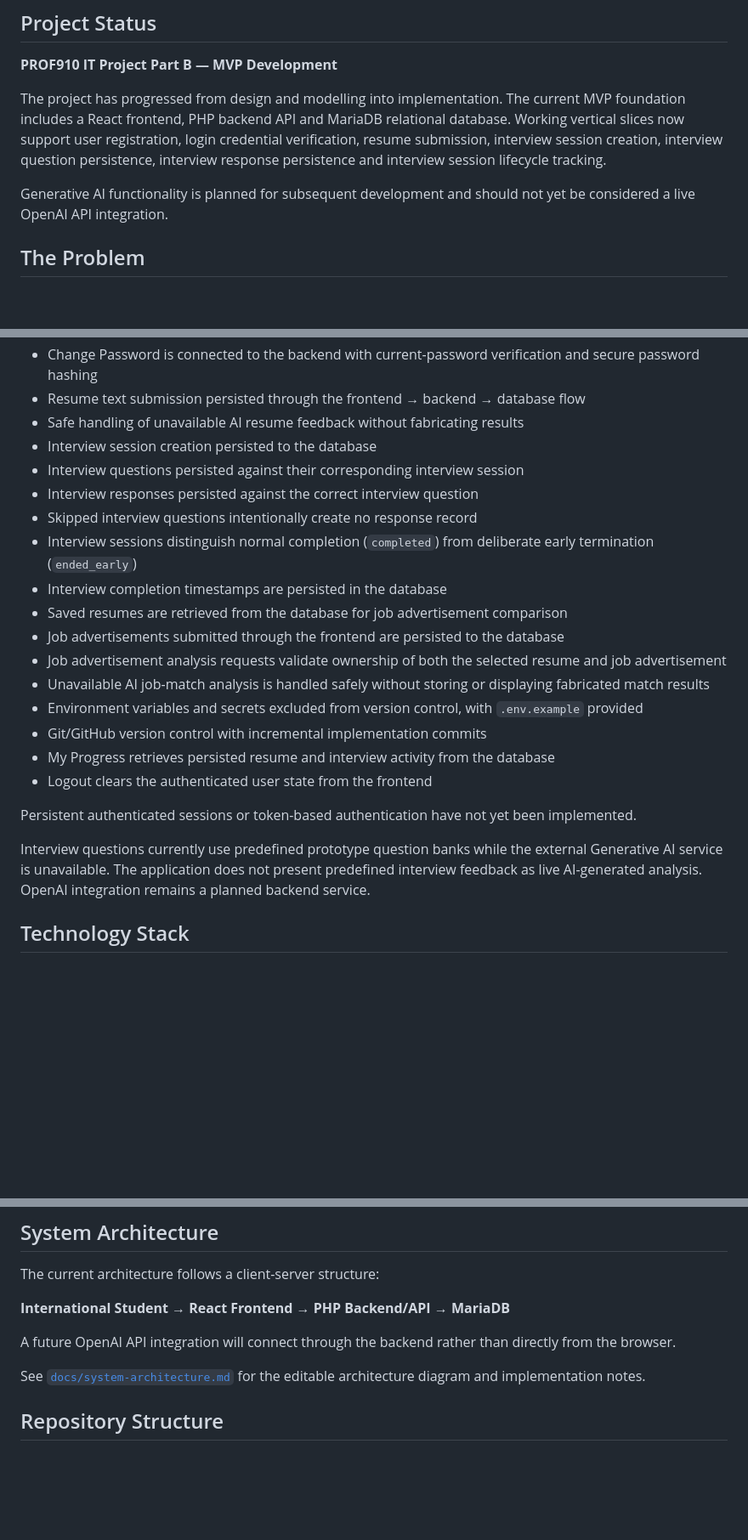
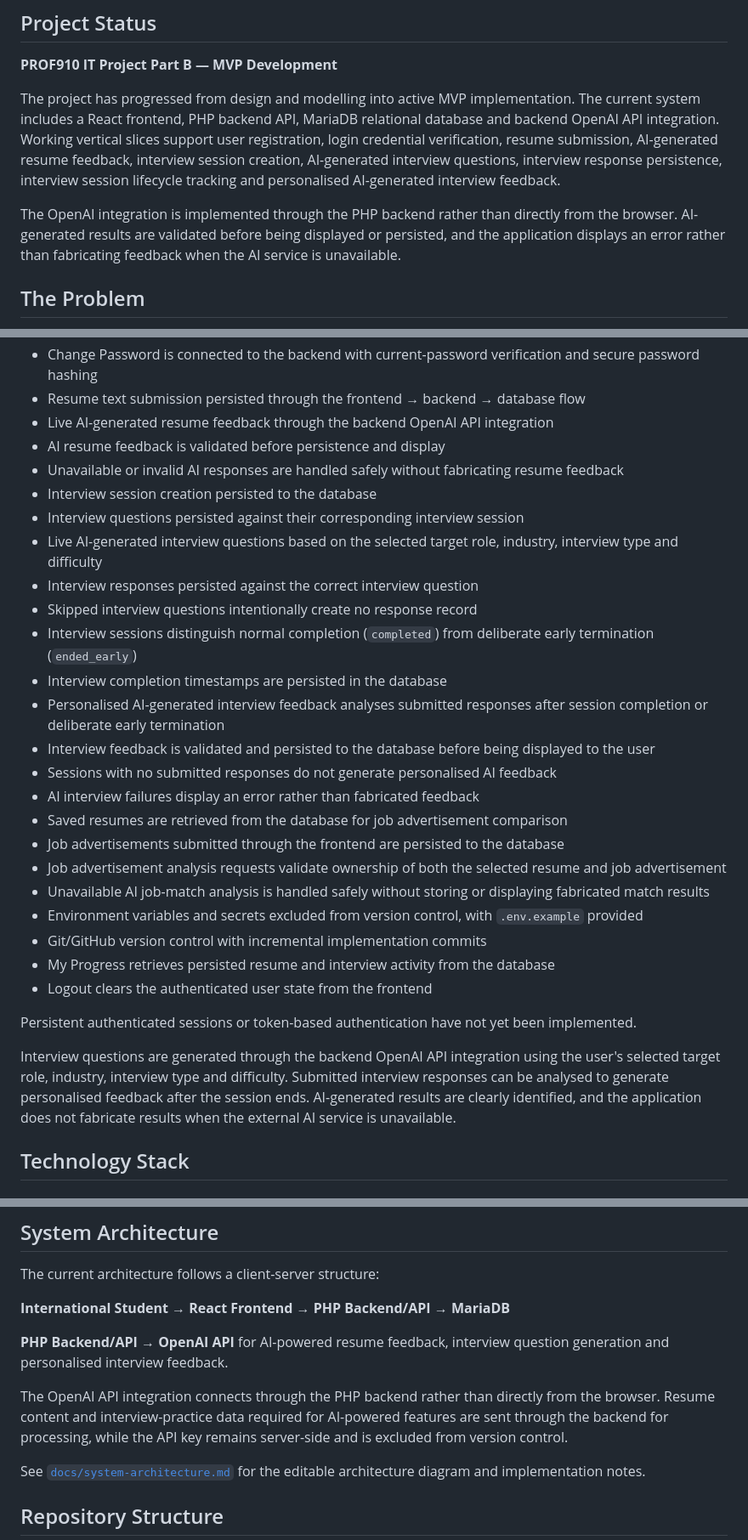
Before and after one commit to bishal-parajuli/AI-Career-Readiness-Assistant-For-International-Students-in-Australia, a Markdown page: README.md, 3 parts joined by grey strips. Shown at 85% size. Drawn GitHub-style; blank space fills up the shorter version.

Commit message:
Update README for live AI implementation

```diff
--- a/README.md
+++ b/README.md
@@ -6,9 +6,9 @@
 
 **PROF910 IT Project Part B — MVP Development**
 
-The project has progressed from design and modelling into implementation. The current MVP foundation includes a React frontend, PHP backend API and MariaDB relational database. Working vertical slices now support user registration, login credential verification, resume submission, interview session creation, interview question persistence, interview response persistence and interview session lifecycle tracking.
+The project has progressed from design and modelling into active MVP implementation. The current system includes a React frontend, PHP backend API, MariaDB relational database and backend OpenAI API integration. Working vertical slices support user registration, login credential verification, resume submission, AI-generated resume feedback, interview session creation, AI-generated interview questions, interview response persistence, interview session lifecycle tracking and personalised AI-generated interview feedback.
 
-Generative AI functionality is planned for subsequent development and should not yet be considered a live OpenAI API integration.
+The OpenAI integration is implemented through the PHP backend rather than directly from the browser. AI-generated results are validated before being displayed or persisted, and the application displays an error rather than fabricating feedback when the AI service is unavailable.
 
 ## The Problem
 
@@ -44,13 +44,20 @@ The Week 5 application foundation currently includes:
 - Edit Profile is connected to the backend, allowing users to persistently update their preferred name and email address
 - Change Password is connected to the backend with current-password verification and secure password hashing
 - Resume text submission persisted through the frontend → backend → database flow
-- Safe handling of unavailable AI resume feedback without fabricating results
+- Live AI-generated resume feedback through the backend OpenAI API integration
+- AI resume feedback is validated before persistence and display
+- Unavailable or invalid AI responses are handled safely without fabricating resume feedback
 - Interview session creation persisted to the database
 - Interview questions persisted against their corresponding interview session
+- Live AI-generated interview questions based on the selected target role, industry, interview type and difficulty
 - Interview responses persisted against the correct interview question
 - Skipped interview questions intentionally create no response record
 - Interview sessions distinguish normal completion (`completed`) from deliberate early termination (`ended_early`)
 - Interview completion timestamps are persisted in the database
+- Personalised AI-generated interview feedback analyses submitted responses after session completion or deliberate early termination
+- Interview feedback is validated and persisted to the database before being displayed to the user
+- Sessions with no submitted responses do not generate personalised AI feedback
+- AI interview failures display an error rather than fabricated feedback
 - Saved resumes are retrieved from the database for job advertisement comparison
 - Job advertisements submitted through the frontend are persisted to the database
 - Job advertisement analysis requests validate ownership of both the selected resume and job advertisement
@@ -62,7 +69,7 @@ The Week 5 application foundation currently includes:
 
 Persistent authenticated sessions or token-based authentication have not yet been implemented.
 
-Interview questions currently use predefined prototype question banks while the external Generative AI service is unavailable. The application does not present predefined interview feedback as live AI-generated analysis. OpenAI integration remains a planned backend service.
+Interview questions are generated through the backend OpenAI API integration using the user's selected target role, industry, interview type and difficulty. Submitted interview responses can be analysed to generate personalised feedback after the session ends. AI-generated results are clearly identified, and the application does not fabricate results when the external AI service is unavailable.
 ## Technology Stack
 
 ### Frontend
@@ -97,7 +104,9 @@ The current architecture follows a client-server structure:
 
 **International Student → React Frontend → PHP Backend/API → MariaDB**
 
-A future OpenAI API integration will connect through the backend rather than directly from the browser.
+**PHP Backend/API → OpenAI API** for AI-powered resume feedback, interview question generation and personalised interview feedback.
+
+The OpenAI API integration connects through the PHP backend rather than directly from the browser. Resume content and interview-practice data required for AI-powered features are sent through the backend for processing, while the API key remains server-side and is excluded from version control.
 
 See [`docs/system-architecture.md`](./docs/system-architecture.md) for the editable architecture diagram and implementation notes.
 
```
Also changed, not shown: other parts of README.md (+2 -1 lines).
